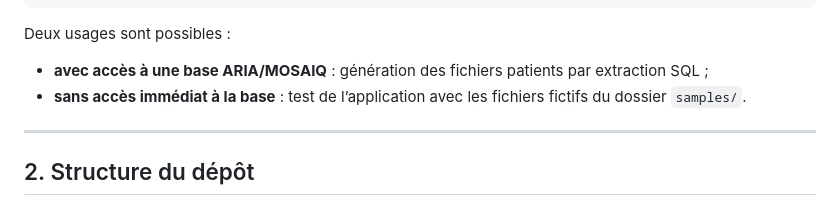
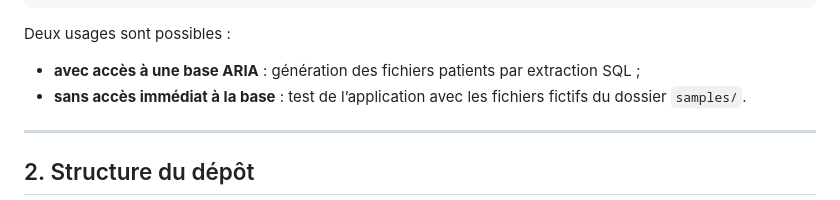
Before and after one commit to ziadkemiha70-alt/CohortBuilderAria, a Markdown page: README.md, the part around the change. Drawn GitHub-style.

```diff
--- a/README.md
+++ b/README.md
@@ -26,7 +26,7 @@ Exports structurés et traçables
 
 Deux usages sont possibles :
 
-- **avec accès à une base ARIA/MOSAIQ** : génération des fichiers patients par extraction SQL ;
+- **avec accès à une base ARIA** : génération des fichiers patients par extraction SQL ;
 - **sans accès immédiat à la base** : test de l’application avec les fichiers fictifs du dossier `samples/`.
 
 ---
```
